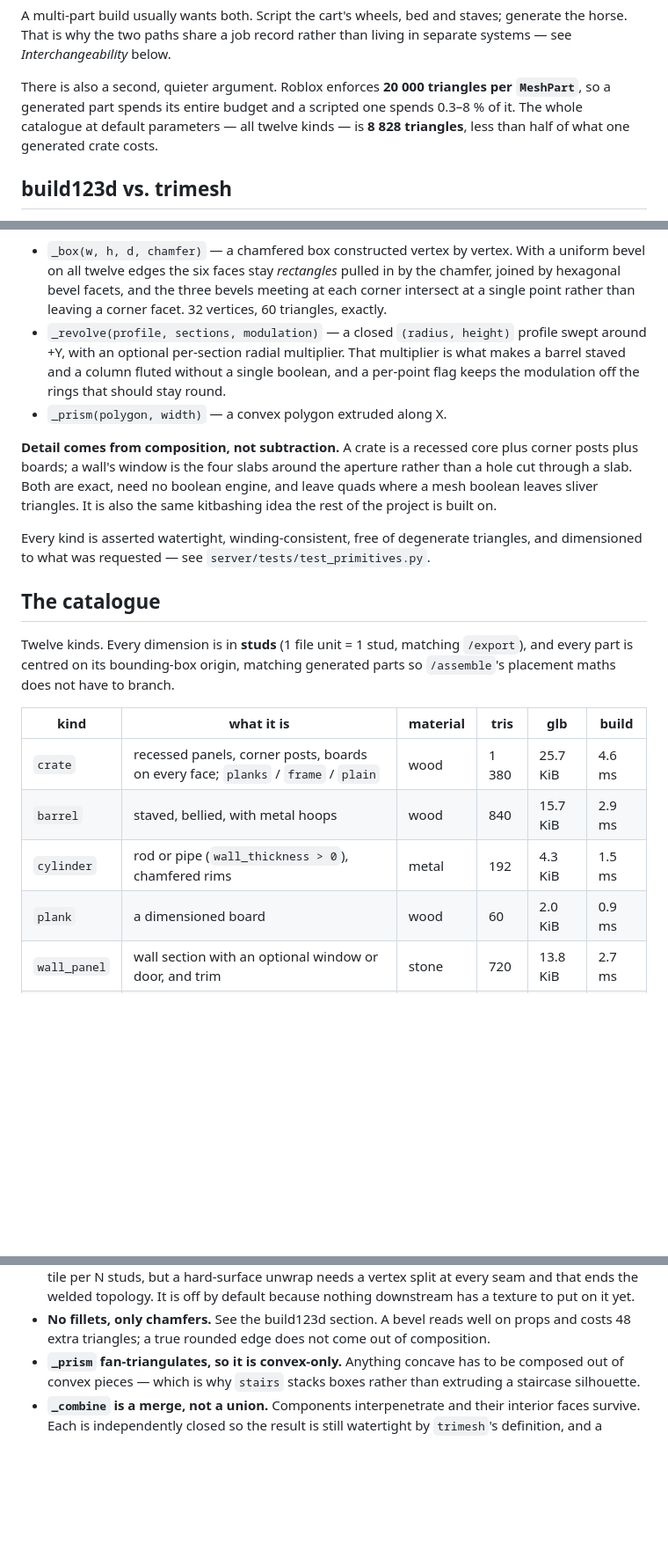
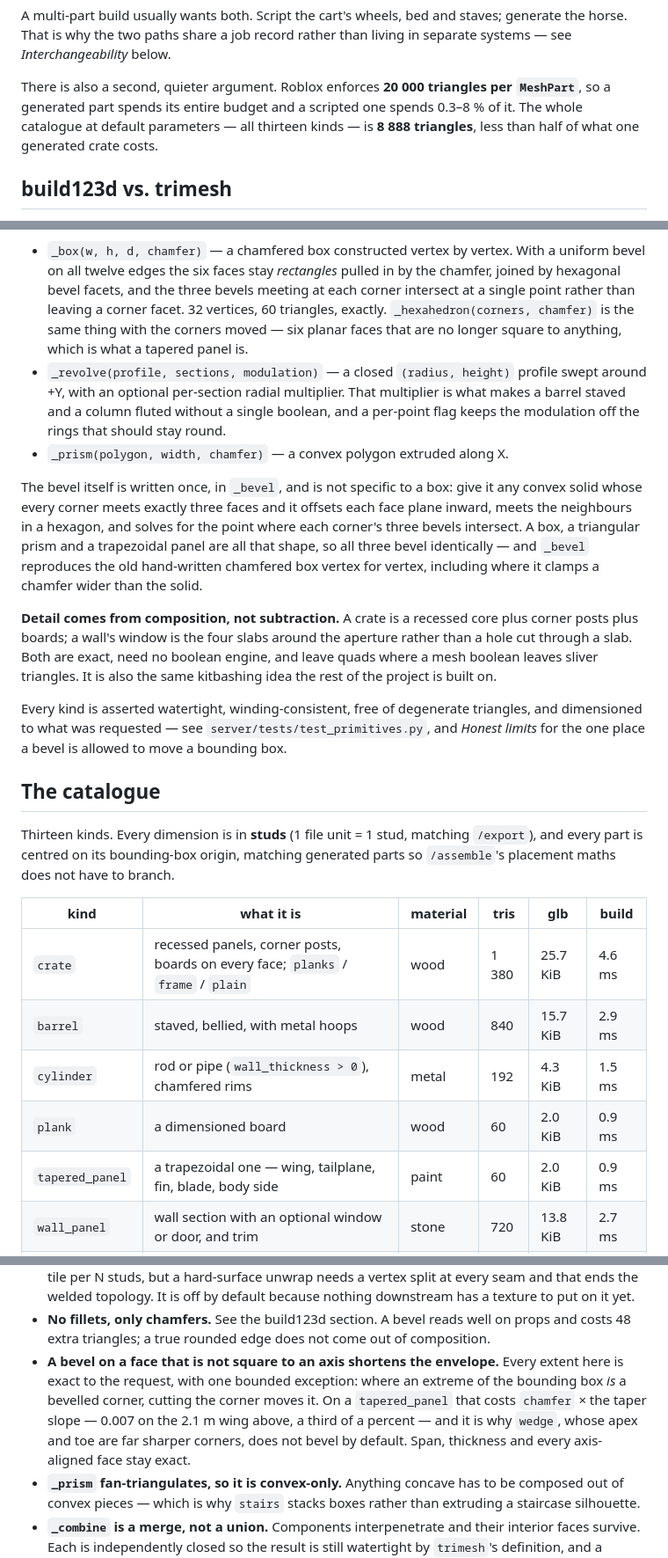
Before and after one commit to grahamster2/kitbash, a Markdown page: docs/PROCEDURAL.md, 3 parts joined by grey strips. Shown at 88% size. Drawn GitHub-style; blank space fills up the shorter version.

```diff
--- a/docs/PROCEDURAL.md
+++ b/docs/PROCEDURAL.md
@@ -70,8 +70,8 @@ than living in separate systems — see *Interchangeability* below.
 
 There is also a second, quieter argument. Roblox enforces **20 000 triangles per
 `MeshPart`**, so a generated part spends its entire budget and a scripted one
-spends 0.3–8 % of it. The whole catalogue at default parameters — all twelve
-kinds — is **8 828 triangles**, less than half of what one generated crate costs.
+spends 0.3–8 % of it. The whole catalogue at default parameters — all thirteen
+kinds — is **8 888 triangles**, less than half of what one generated crate costs.
 
 ## build123d vs. trimesh
 
@@ -122,13 +122,23 @@ of three ways:
   a uniform bevel on all twelve edges the six faces stay *rectangles* pulled in
   by the chamfer, joined by hexagonal bevel facets, and the three bevels meeting
   at each corner intersect at a single point rather than leaving a corner facet.
-  32 vertices, 60 triangles, exactly.
+  32 vertices, 60 triangles, exactly. `_hexahedron(corners, chamfer)` is the
+  same thing with the corners moved — six planar faces that are no longer
+  square to anything, which is what a tapered panel is.
 - `_revolve(profile, sections, modulation)` — a closed `(radius, height)`
   profile swept around +Y, with an optional per-section radial multiplier. That
   multiplier is what makes a barrel staved and a column fluted without a single
   boolean, and a per-point flag keeps the modulation off the rings that should
   stay round.
-- `_prism(polygon, width)` — a convex polygon extruded along X.
+- `_prism(polygon, width, chamfer)` — a convex polygon extruded along X.
+
+The bevel itself is written once, in `_bevel`, and is not specific to a box:
+give it any convex solid whose every corner meets exactly three faces and it
+offsets each face plane inward, meets the neighbours in a hexagon, and solves
+for the point where each corner's three bevels intersect. A box, a triangular
+prism and a trapezoidal panel are all that shape, so all three bevel
+identically — and `_bevel` reproduces the old hand-written chamfered box vertex
+for vertex, including where it clamps a chamfer wider than the solid.
 
 **Detail comes from composition, not subtraction.** A crate is a recessed core
 plus corner posts plus boards; a wall's window is the four slabs around the
@@ -138,11 +148,12 @@ the same kitbashing idea the rest of the project is built on.
 
 Every kind is asserted watertight, winding-consistent, free of degenerate
 triangles, and dimensioned to what was requested — see
-`server/tests/test_primitives.py`.
+`server/tests/test_primitives.py`, and *Honest limits* for the one place a
+bevel is allowed to move a bounding box.
 
 ## The catalogue
 
-Twelve kinds. Every dimension is in **studs** (1 file unit = 1 stud, matching
+Thirteen kinds. Every dimension is in **studs** (1 file unit = 1 stud, matching
 `/export`), and every part is centred on its bounding-box origin, matching
 generated parts so `/assemble`'s placement maths does not have to branch.
 
@@ -152,6 +163,7 @@ generated parts so `/assemble`'s placement maths does not have to branch.
 | `barrel` | staved, bellied, with metal hoops | wood | 840 | 15.7 KiB | 2.9 ms |
 | `cylinder` | rod or pipe (`wall_thickness > 0`), chamfered rims | metal | 192 | 4.3 KiB | 1.5 ms |
 | `plank` | a dimensioned board | wood | 60 | 2.0 KiB | 0.9 ms |
+| `tapered_panel` | a trapezoidal one — wing, tailplane, fin, blade, body side | paint | 60 | 2.0 KiB | 0.9 ms |
 | `wall_panel` | wall section with an optional window or door, and trim | stone | 720 | 13.8 KiB | 2.7 ms |
 | `wheel` | chamfered tyre with hub and spokes, or a solid disc | rubber | 872 | 16.4 KiB | 2.8 ms |
 | `stairs` | `blocks` (masonry) or `open` (treads on two stringers) | stone | 360 | 7.4 KiB | 1.8 ms |
@@ -253,6 +309,13 @@ Thirteen scripted parts assembled through the ordinary `/assemble` path —
 - **No fillets, only chamfers.** See the build123d section. A bevel reads well
   on props and costs 48 extra triangles; a true rounded edge does not come out
   of composition.
+- **A bevel on a face that is not square to an axis shortens the envelope.**
+  Every extent here is exact to the request, with one bounded exception: where
+  an extreme of the bounding box *is* a bevelled corner, cutting the corner
+  moves it. On a `tapered_panel` that costs `chamfer` × the taper slope — 0.007
+  on the 2.1 m wing above, a third of a percent — and it is why `wedge`, whose
+  apex and toe are far sharper corners, does not bevel by default. Span,
+  thickness and every axis-aligned face stay exact.
 - **`_prism` fan-triangulates, so it is convex-only.** Anything concave has to
   be composed out of convex pieces — which is why `stairs` stacks boxes rather
   than extruding a staircase silhouette.
```
Also changed, not shown: other parts of docs/PROCEDURAL.md (+44 -0 lines), docs/images/bonanza-integrated.png (added), docs/images/procedural-taper.png (added), 2 other files.
